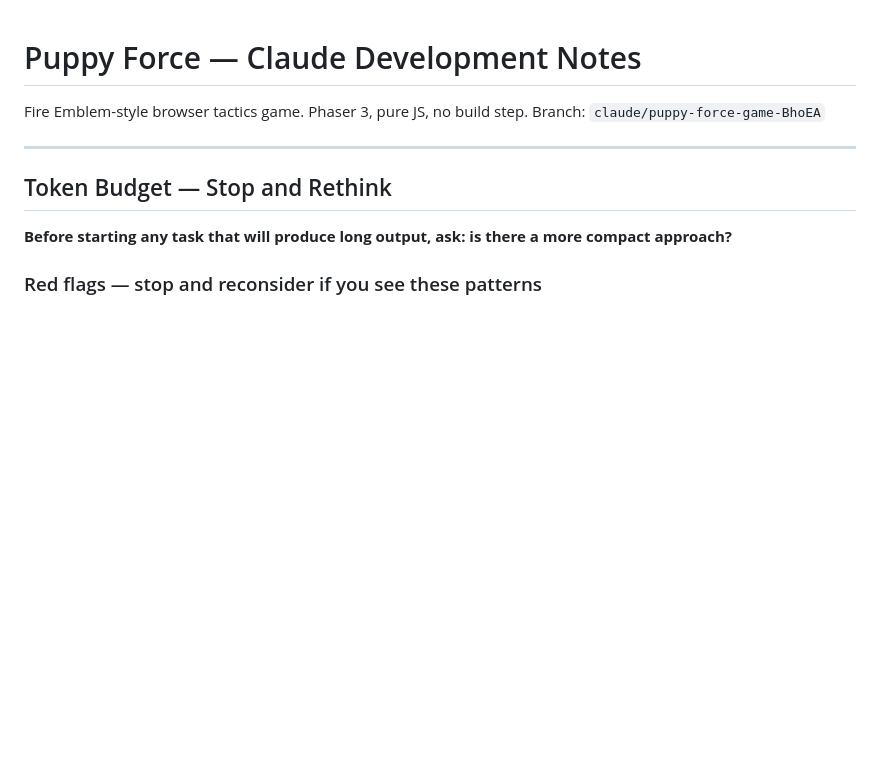
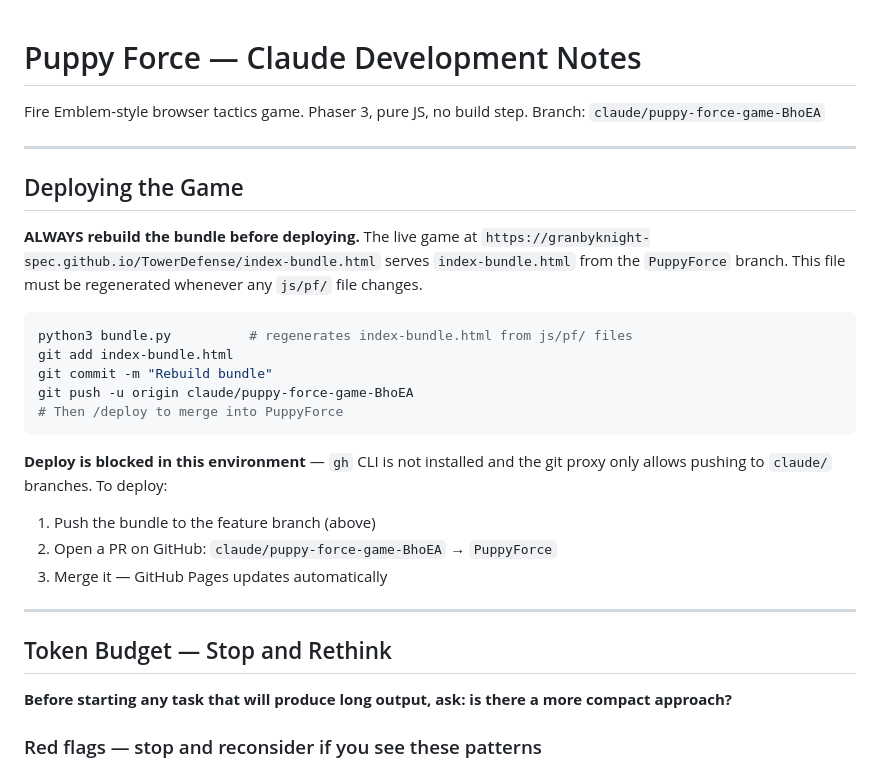
Before and after one commit to granbyknight-spec/TowerDefense, a Markdown page: CLAUDE.md, the part around the change. Rendered like a GitHub page; blank space fills up the shorter version.

Commit message:
CLAUDE.md: document bundle rebuild requirement before deploy
https://claude.ai/code/session_01JbSz53KSzZD5x8azVY35Vc

````diff
--- a/CLAUDE.md
+++ b/CLAUDE.md
@@ -2,6 +2,29 @@
 
 Fire Emblem-style browser tactics game. Phaser 3, pure JS, no build step.
 Branch: `claude/puppy-force-game-BhoEA`
+
+---
+
+## Deploying the Game
+
+**ALWAYS rebuild the bundle before deploying.** The live game at
+`https://granbyknight-spec.github.io/TowerDefense/index-bundle.html`
+serves `index-bundle.html` from the `PuppyForce` branch. This file must be
+regenerated whenever any `js/pf/` file changes.
+
+```bash
+python3 bundle.py          # regenerates index-bundle.html from js/pf/ files
+git add index-bundle.html
+git commit -m "Rebuild bundle"
+git push -u origin claude/puppy-force-game-BhoEA
+# Then /deploy to merge into PuppyForce
+```
+
+**Deploy is blocked in this environment** — `gh` CLI is not installed and the
+git proxy only allows pushing to `claude/` branches. To deploy:
+1. Push the bundle to the feature branch (above)
+2. Open a PR on GitHub: `claude/puppy-force-game-BhoEA` → `PuppyForce`
+3. Merge it — GitHub Pages updates automatically
 
 ---
 
````
